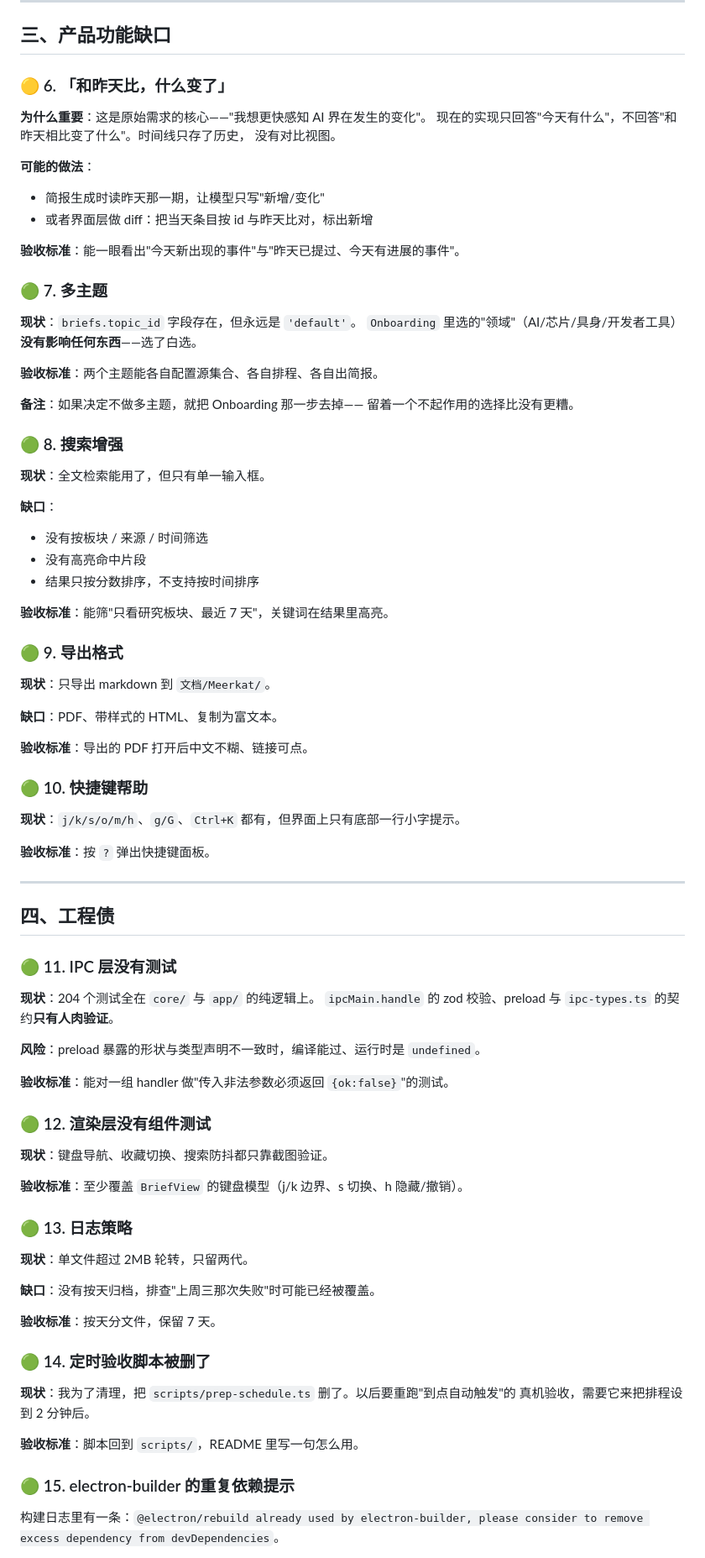
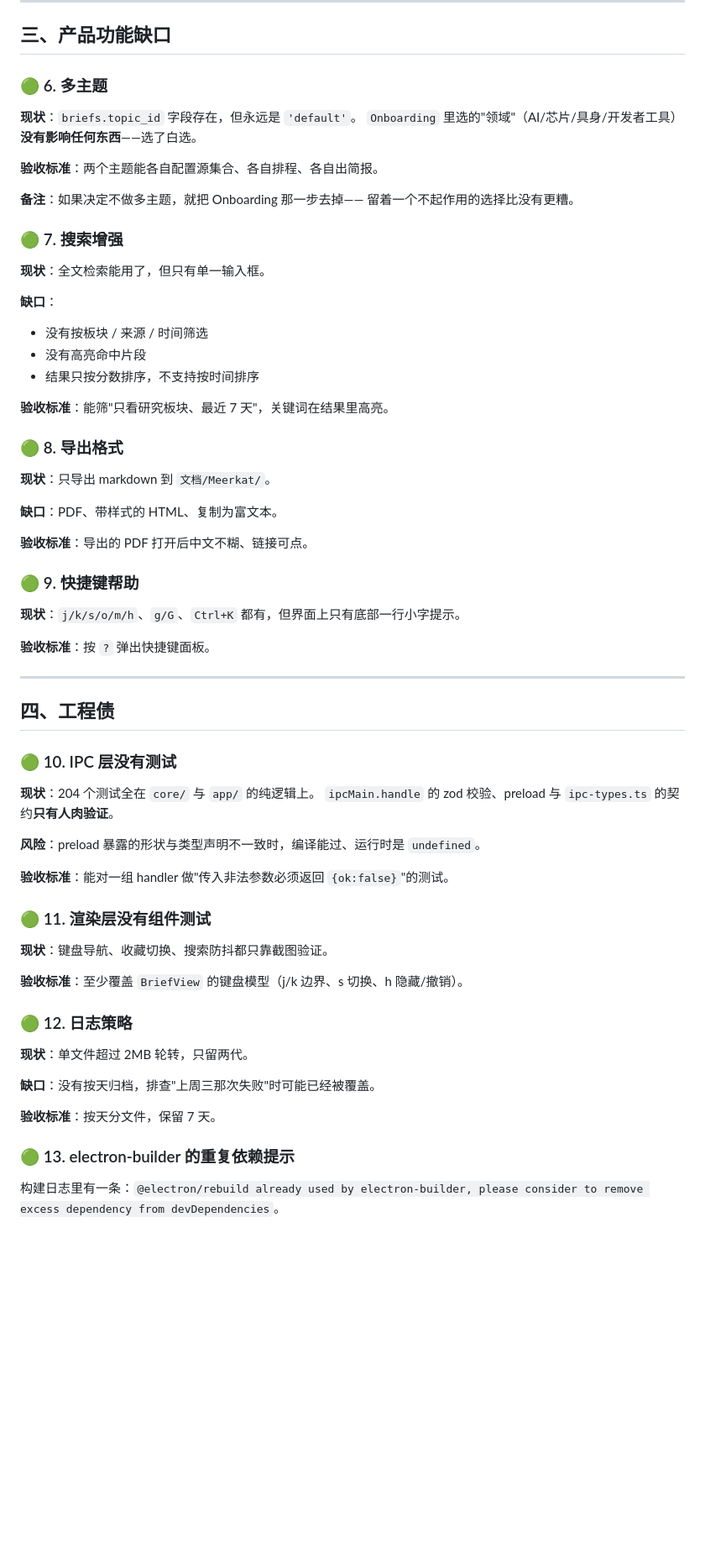
Before and after one commit to husleng24/meerkat, a Markdown page: docs/TODO.md, the part around one of its changes. Shown at 84% size. Drawn GitHub-style; blank space fills up the shorter version.

```diff
--- a/docs/TODO.md
+++ b/docs/TODO.md
@@ -81,19 +81,7 @@
 
 ## 三、产品功能缺口
 
-### 🟡 6. 「和昨天比，什么变了」
-
-**为什么重要**：这是原始需求的核心——"我想更快感知 AI 界在发生的变化"。
-现在的实现只回答"今天有什么"，不回答"和昨天相比变了什么"。时间线只存了历史，
-没有对比视图。
-
-**可能的做法**：
-- 简报生成时读昨天那一期，让模型只写"新增/变化"
-- 或者界面层做 diff：把当天条目按 id 与昨天比对，标出新增
-
-**验收标准**：能一眼看出"今天新出现的事件"与"昨天已提过、今天有进展的事件"。
-
-### 🟢 7. 多主题
+### 🟢 6. 多主题
 
 **现状**：`briefs.topic_id` 字段存在，但永远是 `'default'`。
 `Onboarding` 里选的"领域"（AI/芯片/具身/开发者工具）**没有影响任何东西**——选了白选。
@@ -103,7 +91,7 @@
 **备注**：如果决定不做多主题，就把 Onboarding 那一步去掉——
 留着一个不起作用的选择比没有更糟。
 
-### 🟢 8. 搜索增强
+### 🟢 7. 搜索增强
 
 **现状**：全文检索能用了，但只有单一输入框。
 
@@ -114,7 +102,7 @@
 
 **验收标准**：能筛"只看研究板块、最近 7 天"，关键词在结果里高亮。
 
-### 🟢 9. 导出格式
+### 🟢 8. 导出格式
 
 **现状**：只导出 markdown 到 `文档/Meerkat/`。
 
@@ -122,7 +110,7 @@
 
 **验收标准**：导出的 PDF 打开后中文不糊、链接可点。
 
-### 🟢 10. 快捷键帮助
+### 🟢 9. 快捷键帮助
 
 **现状**：`j/k/s/o/m/h`、`g/G`、`Ctrl+K` 都有，但界面上只有底部一行小字提示。
 
@@ -132,7 +120,7 @@
 
 ## 四、工程债
 
-### 🟢 11. IPC 层没有测试
+### 🟢 10. IPC 层没有测试
 
 **现状**：204 个测试全在 `core/` 与 `app/` 的纯逻辑上。
 `ipcMain.handle` 的 zod 校验、preload 与 `ipc-types.ts` 的契约**只有人肉验证**。
@@ -141,13 +129,13 @@
 
 **验收标准**：能对一组 handler 做"传入非法参数必须返回 `{ok:false}`"的测试。
 
-### 🟢 12. 渲染层没有组件测试
+### 🟢 11. 渲染层没有组件测试
 
 **现状**：键盘导航、收藏切换、搜索防抖都只靠截图验证。
 
 **验收标准**：至少覆盖 `BriefView` 的键盘模型（j/k 边界、s 切换、h 隐藏/撤销）。
 
-### 🟢 13. 日志策略
+### 🟢 12. 日志策略
 
 **现状**：单文件超过 2MB 轮转，只留两代。
 
@@ -155,14 +143,7 @@
 
 **验收标准**：按天分文件，保留 7 天。
 
-### 🟢 14. 定时验收脚本被删了
-
-**现状**：我为了清理，把 `scripts/prep-schedule.ts` 删了。以后要重跑"到点自动触发"的
-真机验收，需要它来把排程设到 2 分钟后。
-
-**验收标准**：脚本回到 `scripts/`，README 里写一句怎么用。
-
-### 🟢 15. electron-builder 的重复依赖提示
+### 🟢 13. electron-builder 的重复依赖提示
 
 构建日志里有一条：`@electron/rebuild already used by electron-builder,
 please consider to remove excess dependency from devDependencies`。
```
Also changed, not shown: other parts of docs/TODO.md (+7 -1 lines), README.md (+35 -0 lines), docs/assets/ui-compare.png (added), 14 other files.
